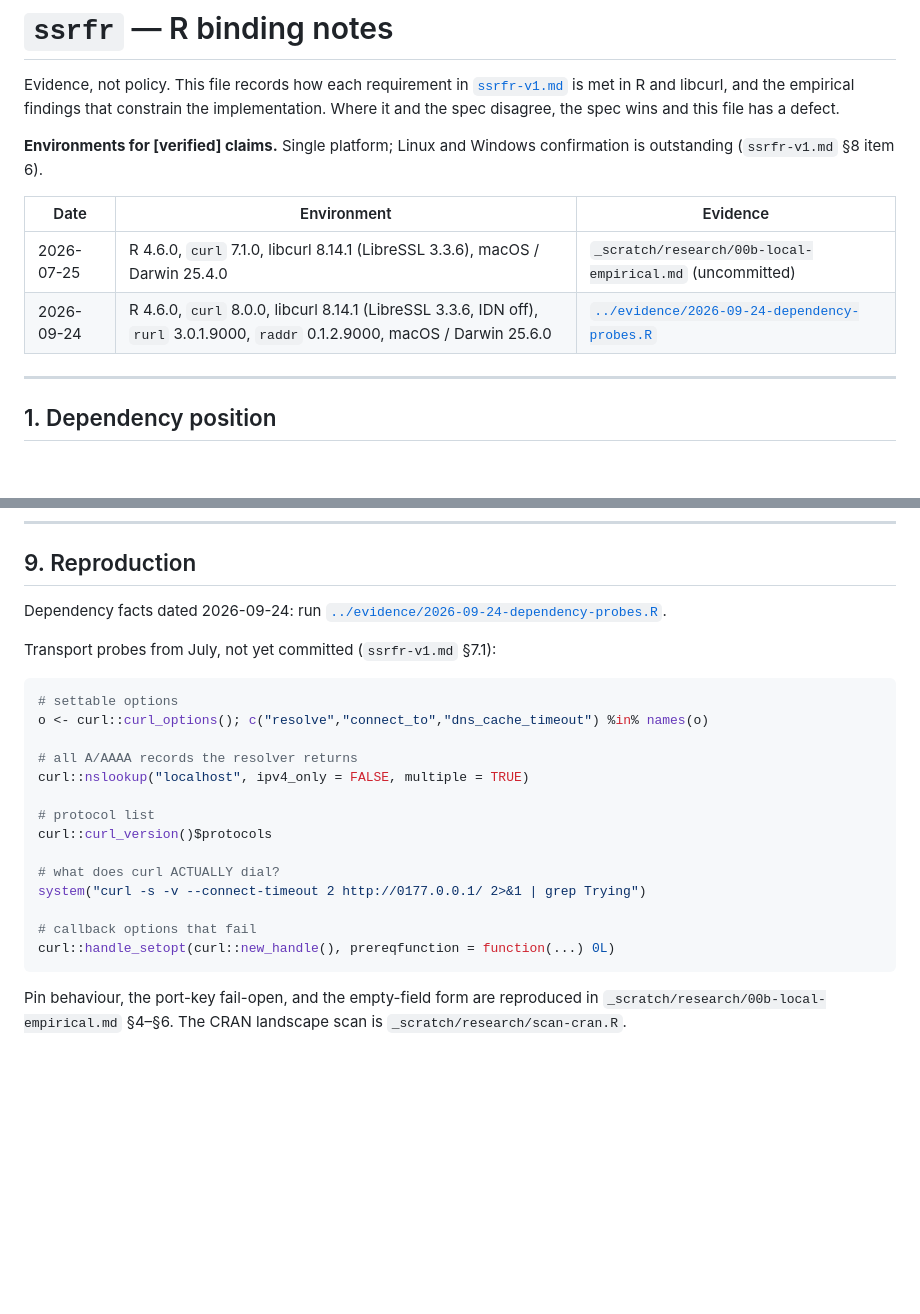
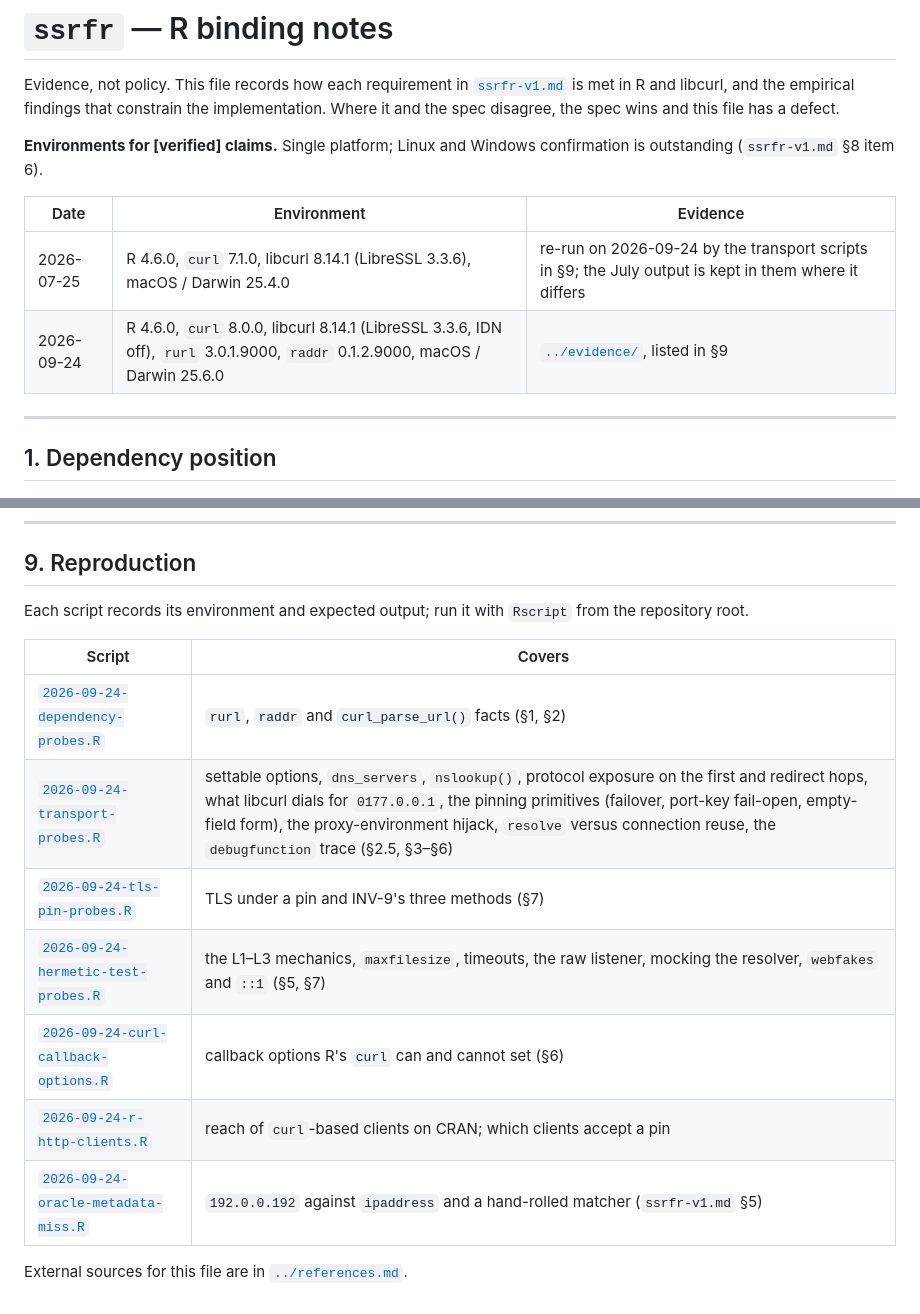
Before and after one commit to bart-turczynski/ssrfr, a Markdown page: design/specs/r-binding.md, 2 parts joined by grey strips. Drawn GitHub-style; blank space fills up the shorter version.

Commit message:
docs: point spec citations at committed evidence and references (SSRF-ssldkvmd)
Co-Authored-By: Claude Opus 5.5 <noreply@anthropic.com>

````diff
--- a/design/specs/r-binding.md
+++ b/design/specs/r-binding.md
@@ -17,8 +17,8 @@ confirmation is outstanding (`ssrfr-v1.md` §8 item 6).
 
 | Date | Environment | Evidence |
 |---|---|---|
-| 2026-07-25 | R 4.6.0, `curl` 7.1.0, libcurl 8.14.1 (LibreSSL 3.3.6), macOS / Darwin 25.4.0 | `_scratch/research/00b-local-empirical.md` (uncommitted) |
-| 2026-09-24 | R 4.6.0, `curl` 8.0.0, libcurl 8.14.1 (LibreSSL 3.3.6, IDN off), `rurl` 3.0.1.9000, `raddr` 0.1.2.9000, macOS / Darwin 25.6.0 | [`../evidence/2026-09-24-dependency-probes.R`](../evidence/2026-09-24-dependency-probes.R) |
+| 2026-07-25 | R 4.6.0, `curl` 7.1.0, libcurl 8.14.1 (LibreSSL 3.3.6), macOS / Darwin 25.4.0 | re-run on 2026-09-24 by the transport scripts in §9; the July output is kept in them where it differs |
+| 2026-09-24 | R 4.6.0, `curl` 8.0.0, libcurl 8.14.1 (LibreSSL 3.3.6, IDN off), `rurl` 3.0.1.9000, `raddr` 0.1.2.9000, macOS / Darwin 25.6.0 | [`../evidence/`](../evidence/), listed in §9 |
 
 ---
 
@@ -405,28 +405,17 @@ Positioning: `firesafety` (Posit) is the inbound web-security half for `fiery`.
 
 ## 9. Reproduction
 
-Dependency facts dated 2026-09-24: run
-[`../evidence/2026-09-24-dependency-probes.R`](../evidence/2026-09-24-dependency-probes.R).
+Each script records its environment and expected output; run it with
+`Rscript` from the repository root.
 
-Transport probes from July, not yet committed (`ssrfr-v1.md` §7.1):
+| Script | Covers |
+|---|---|
+| [`2026-09-24-dependency-probes.R`](../evidence/2026-09-24-dependency-probes.R) | `rurl`, `raddr` and `curl_parse_url()` facts (§1, §2) |
+| [`2026-09-24-transport-probes.R`](../evidence/2026-09-24-transport-probes.R) | settable options, `dns_servers`, `nslookup()`, protocol exposure on the first and redirect hops, what libcurl dials for `0177.0.0.1`, the pinning primitives (failover, port-key fail-open, empty-field form), the proxy-environment hijack, `resolve` versus connection reuse, the `debugfunction` trace (§2.5, §3–§6) |
+| [`2026-09-24-tls-pin-probes.R`](../evidence/2026-09-24-tls-pin-probes.R) | TLS under a pin and INV-9's three methods (§7) |
+| [`2026-09-24-hermetic-test-probes.R`](../evidence/2026-09-24-hermetic-test-probes.R) | the L1–L3 mechanics, `maxfilesize`, timeouts, the raw listener, mocking the resolver, `webfakes` and `::1` (§5, §7) |
+| [`2026-09-24-curl-callback-options.R`](../evidence/2026-09-24-curl-callback-options.R) | callback options R's `curl` can and cannot set (§6) |
+| [`2026-09-24-r-http-clients.R`](../evidence/2026-09-24-r-http-clients.R) | reach of `curl`-based clients on CRAN; which clients accept a pin |
+| [`2026-09-24-oracle-metadata-miss.R`](../evidence/2026-09-24-oracle-metadata-miss.R) | `192.0.0.192` against `ipaddress` and a hand-rolled matcher (`ssrfr-v1.md` §5) |
 
-```r
-# settable options
-o <- curl::curl_options(); c("resolve","connect_to","dns_cache_timeout") %in% names(o)
-
-# all A/AAAA records the resolver returns
-curl::nslookup("localhost", ipv4_only = FALSE, multiple = TRUE)
-
-# protocol list
-curl::curl_version()$protocols
-
-# what does curl ACTUALLY dial?
-system("curl -s -v --connect-timeout 2 http://0177.0.0.1/ 2>&1 | grep Trying")
-
-# callback options that fail
-curl::handle_setopt(curl::new_handle(), prereqfunction = function(...) 0L)
-```
-
-Pin behaviour, the port-key fail-open, and the empty-field form are reproduced in
-`_scratch/research/00b-local-empirical.md` §4–§6. The CRAN landscape scan is
-`_scratch/research/scan-cran.R`.
+External sources for this file are in [`../references.md`](../references.md).
````
Also changed, not shown: design/specs/ssrfr-v1.md (+10 -8 lines).
